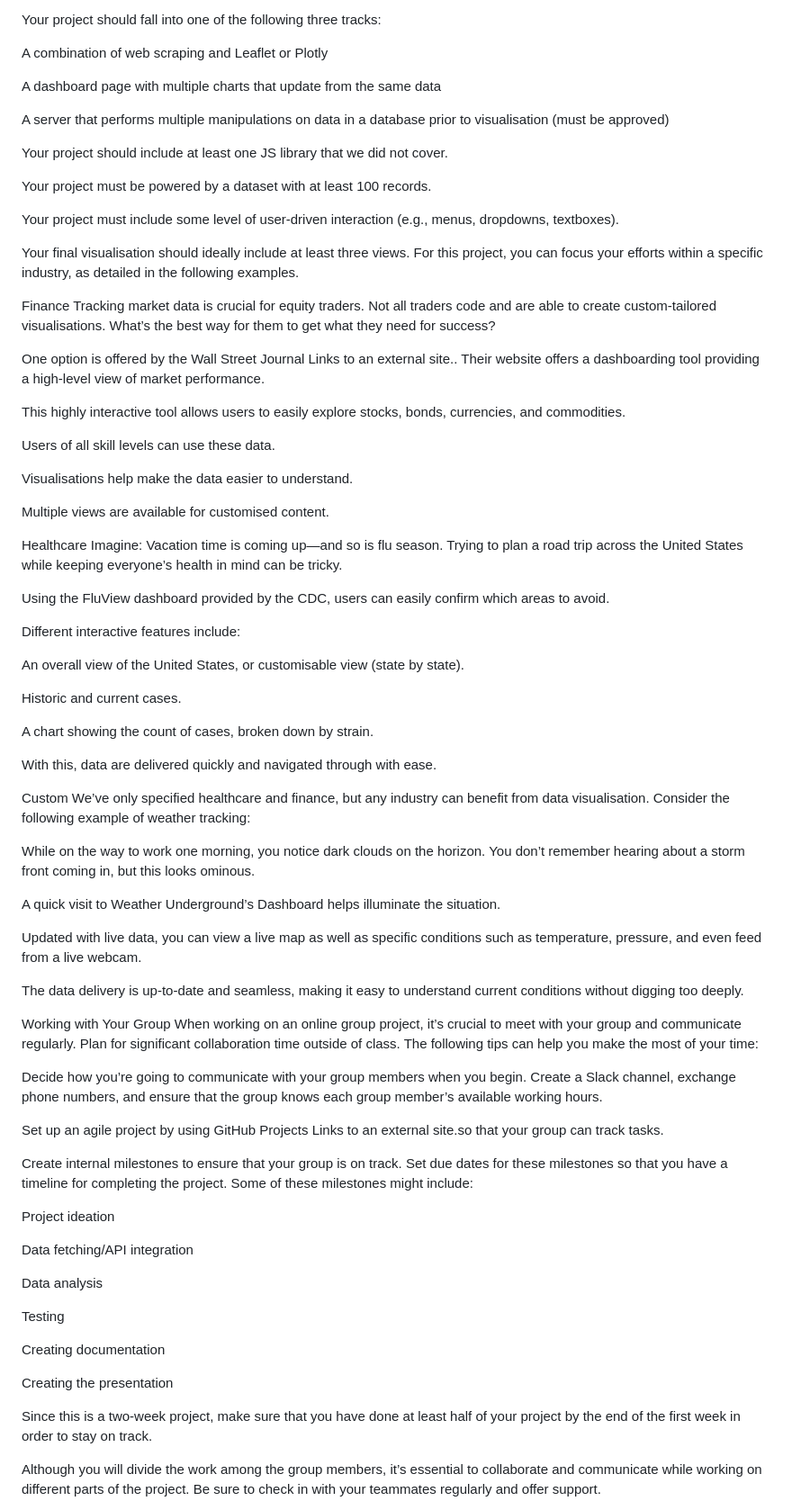
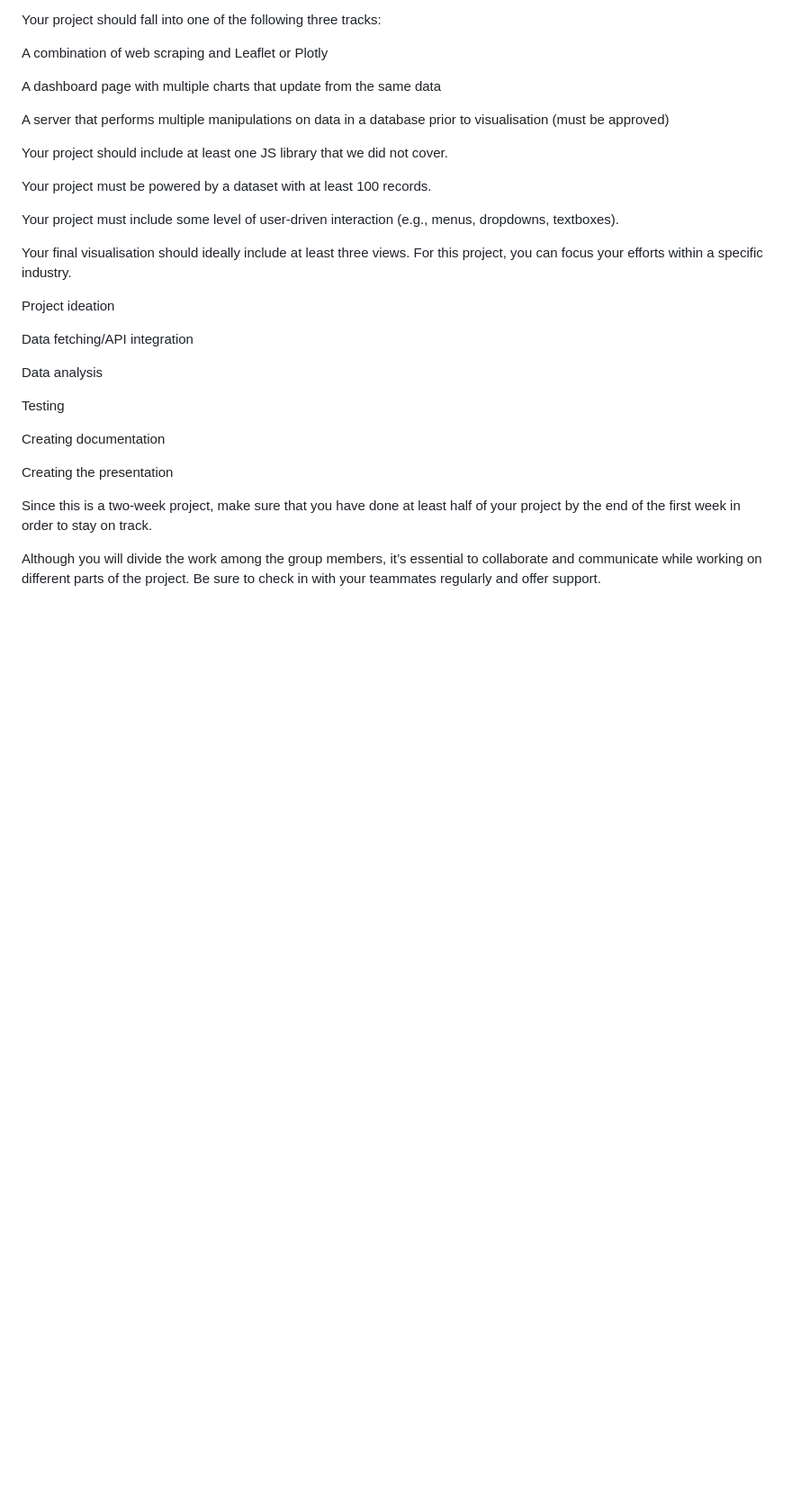
Before and after one commit to jonowood/Project_3, a Markdown page: README.md, the part around one of its changes. Shown at 90% size. Rendered like a GitHub page; blank space fills up the shorter version.

```diff
--- a/README.md
+++ b/README.md
@@ -51,55 +40,7 @@ Your project must be powered by a dataset with at least 100 records.
 
 Your project must include some level of user-driven interaction (e.g., menus, dropdowns, textboxes).
 
-Your final visualisation should ideally include at least three views. For this project, you can focus your efforts within a specific industry, as detailed in the following examples.
-
-Finance
-Tracking market data is crucial for equity traders. Not all traders code and are able to create custom-tailored visualisations. What’s the best way for them to get what they need for success?
-
-One option is offered by the Wall Street Journal Links to an external site.. Their website offers a dashboarding tool providing a high-level view of market performance.
-
-This highly interactive tool allows users to easily explore stocks, bonds, currencies, and commodities.
-
-Users of all skill levels can use these data.
-
-Visualisations help make the data easier to understand.
-
-Multiple views are available for customised content.
-
-Healthcare
-Imagine: Vacation time is coming up—and so is flu season. Trying to plan a road trip across the United States while keeping everyone’s health in mind can be tricky.
-
-Using the FluView dashboard provided by the CDC, users can easily confirm which areas to avoid.
-
-Different interactive features include:
-
-An overall view of the United States, or customisable view (state by state).
-
-Historic and current cases.
-
-A chart showing the count of cases, broken down by strain.
-
-With this, data are delivered quickly and navigated through with ease.
-
-Custom
-We’ve only specified healthcare and finance, but any industry can benefit from data visualisation. Consider the following example of weather tracking:
-
-While on the way to work one morning, you notice dark clouds on the horizon. You don’t remember hearing about a storm front coming in, but this looks ominous.
-
-A quick visit to Weather Underground’s Dashboard helps illuminate the situation.
-
-Updated with live data, you can view a live map as well as specific conditions such as temperature, pressure, and even feed from a live webcam.
-
-The data delivery is up-to-date and seamless, making it easy to understand current conditions without digging too deeply.
-
-Working with Your Group
-When working on an online group project, it’s crucial to meet with your group and communicate regularly. Plan for significant collaboration time outside of class. The following tips can help you make the most of your time:
-
-Decide how you’re going to communicate with your group members when you begin. Create a Slack channel, exchange phone numbers, and ensure that the group knows each group member’s available working hours.
-
-Set up an agile project by using GitHub Projects Links to an external site.so that your group can track tasks.
-
-Create internal milestones to ensure that your group is on track. Set due dates for these milestones so that you have a timeline for completing the project. Some of these milestones might include:
+Your final visualisation should ideally include at least three views. For this project, you can focus your efforts within a specific industry.
 
 Project ideation
 
```
Also changed, not shown: other parts of README.md (+8 -18 lines).
